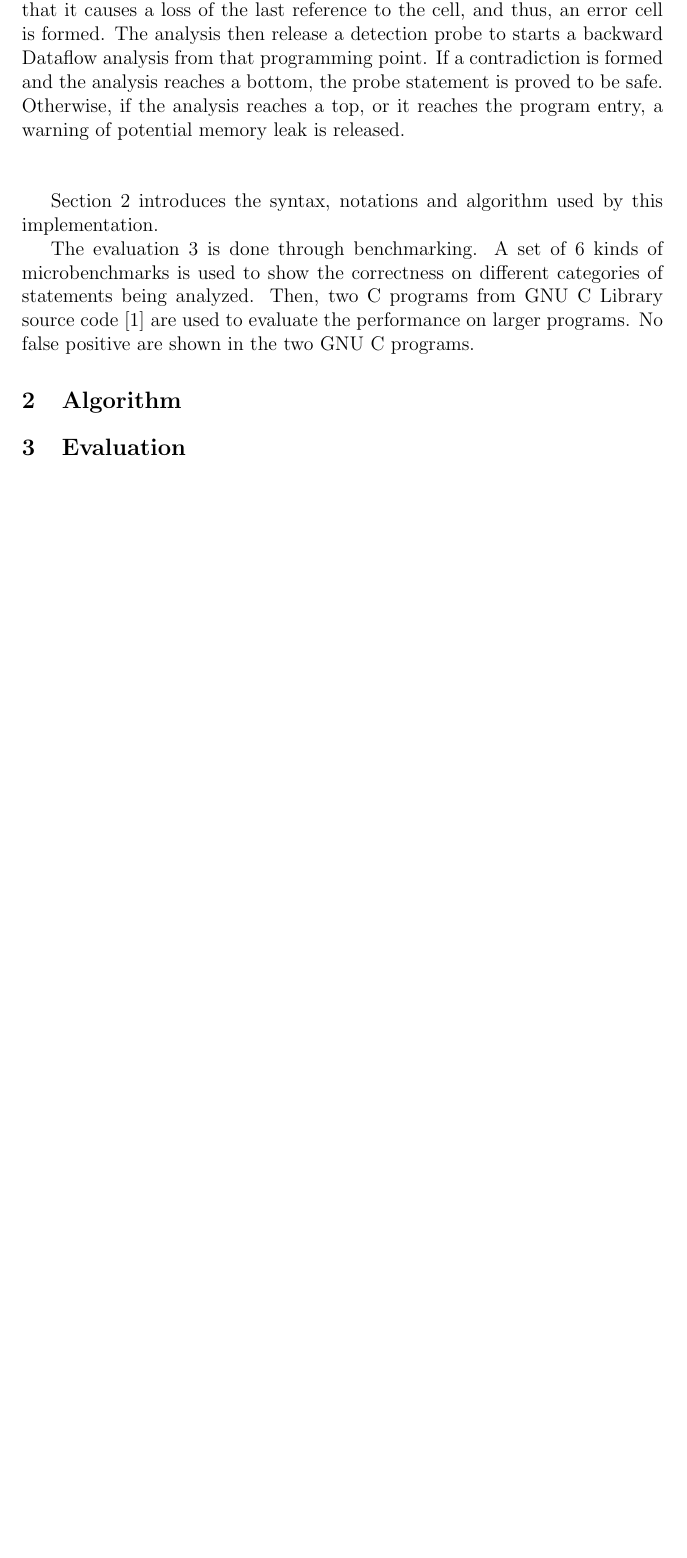
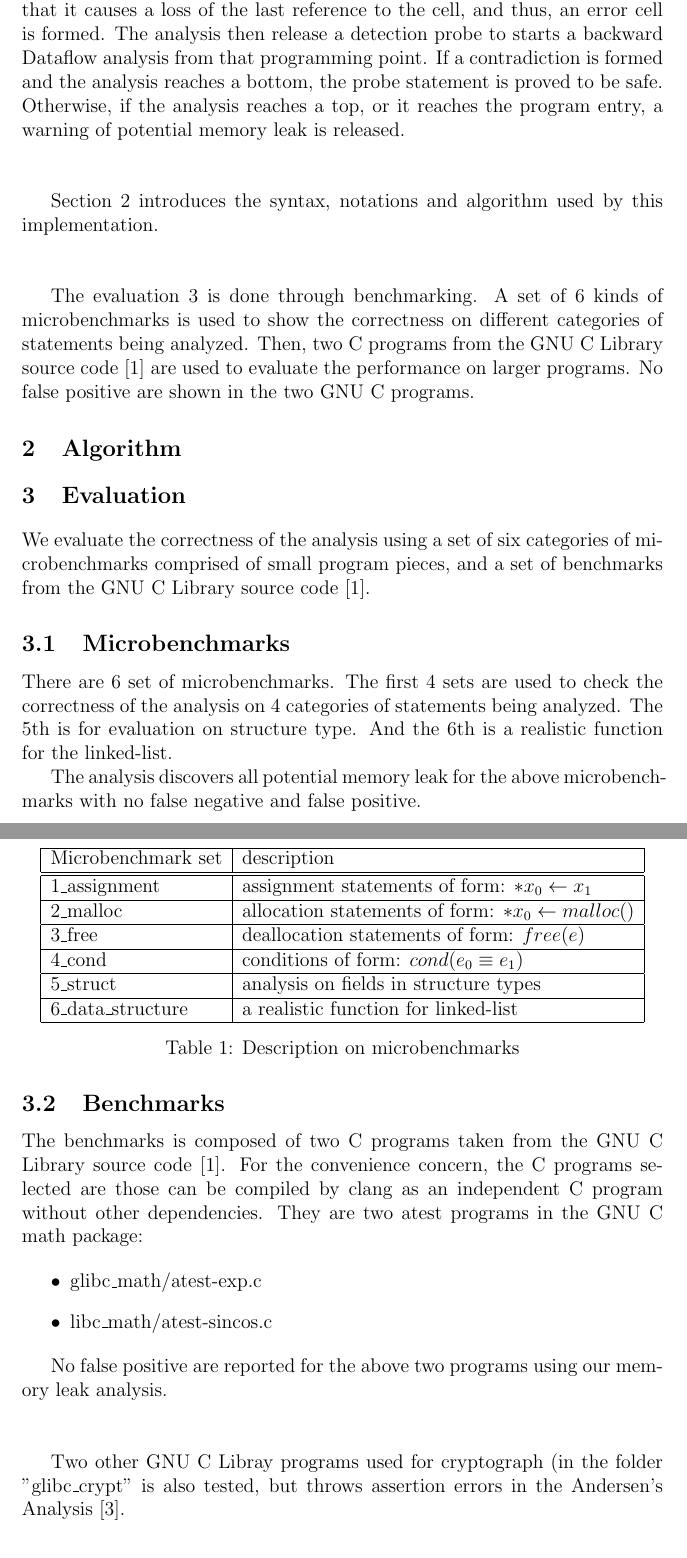
Before and after one commit to yige-hu/MemoryLeakAnalysis, a LaTeX document (report/memLeak.tex, which reads report/evaluation.tex, report/intro.tex): part of page 2 of 2 before the commit and two parts of pages 2 and 3 of 4 after it, the two joined at a grey line, cut so that both start at the same text, the shorter picture padded with empty space. Compiled offline with pdfLaTeX.

Commit message:
evaluation

```diff
--- a/report/evaluation.tex
+++ b/report/evaluation.tex
@@ -1,2 +1,78 @@
 \section{Evaluation}
 \label{s:evaluation}
+
+We evaluate the correctness of the analysis using a set of six categories of
+microbenchmarks comprised of small program pieces, and a set of benchmarks
+from the GNU C Library source code~\cite{glibc}.
+
+\subsection{Microbenchmarks}
+\label{microbenchmark}
+
+There are 6 set of microbenchmarks. The first 4 sets are used to check the
+correctness of the analysis on 4 categories of statements being analyzed.
+The 5th is for evaluation on structure type. And the 6th is a realistic
+function for the linked-list.
+
+%\begin{itemize}
+%  \item 1\_assignment: assignment statements of form: $*x_0\gets x_1$;
+%  \item 2\_malloc: allocation statements of form: $*x_0\gets malloc()$;
+%  \item 3\_free: deallocation statements of form: $free(e)$;
+%  \item 4\_cond: conditions of form: $cond(e_0\equiv e_1)$;
+%  \item 5\_struct: analysis on fields in structure types;
+%  \item 6\_data\_structure: a realistic function for linked-list.
+%\end{itemize}
+
+
+\begin{table}[t!]
+  \centering
+    %\setlength{\tabcolsep}{2pt}
+    %\def\arraystretch{.8}
+    \begin{tabular}{|l|l|}
+    \hline
+    Microbenchmark set & description\\
+    \hline
+    \hline
+    1\_assignment & assignment statements of form: $*x_0\gets x_1$ \\
+    \hline
+    2\_malloc & allocation statements of form: $*x_0\gets malloc()$ \\
+    \hline
+    3\_free & deallocation statements of form: $free(e)$ \\
+    \hline
+    4\_cond & conditions of form: $cond(e_0\equiv e_1)$ \\
+    \hline
+    5\_struct & analysis on fields in structure types \\
+    \hline
+    6\_data\_structure & a realistic function for linked-list \\
+    \hline
+    \end{tabular}
+    \caption{\label{tbl:micro} Description on microbenchmarks}
+\label{tbl:microbenchmark}
+\end{table}
+
+
+The analysis discovers all potential memory leak for the above microbenchmarks
+with no false negative and false positive.
+
+
+\subsection{Benchmarks}
+\label{benchmarks}
+
+The benchmarks is composed of two C programs taken from the GNU C Library
+source code~\cite{glibc}. For the convenience concern, the C programs selected
+are those can be compiled by clang as an independent C program without other
+dependencies. They are two atest programs in the GNU C math package:
+
+\begin{itemize}
+  \item glibc\_math/atest-exp.c
+  \item libc\_math/atest-sincos.c
+\end{itemize}
+
+No false positive are reported for the above two programs using our memory leak
+analysis. \\ \\
+
+Two other GNU C Libray programs used for cryptograph (in the folder "glibc\_crypt"
+is also tested, but throws assertion errors in the Andersen's
+Analysis~\cite{jia}. \\ \\
+
+Due to the time constraint, we have not found enough large pieces of standard C
+library codes that are suitable for the test.
--- a/report/intro.tex
+++ b/report/intro.tex
@@ -24,10 +24,10 @@ Otherwise, if the analysis reaches a top, or it reaches the program entry,
 a warning of potential memory leak is released. \\ \\
 
 Section~\ref{s:algorithm} introduces the syntax, notations and algorithm
-used by this implementation.
+used by this implementation. \\ \\
 
 The evaluation~\ref{s:evaluation} is done through benchmarking. A set of 6 kinds
 of microbenchmarks is used to show the correctness on different categories of
-statements being analyzed. Then, two C programs from GNU C Library source
+statements being analyzed. Then, two C programs from the GNU C Library source
 code~\cite{glibc} are used to evaluate the performance on larger programs. No
 false positive are shown in the two GNU C programs.
```
Also changed, not shown: report/bibliography.bib (+10 -4 lines), 1 other file.
